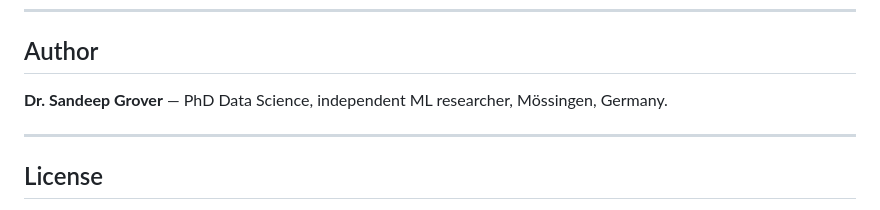
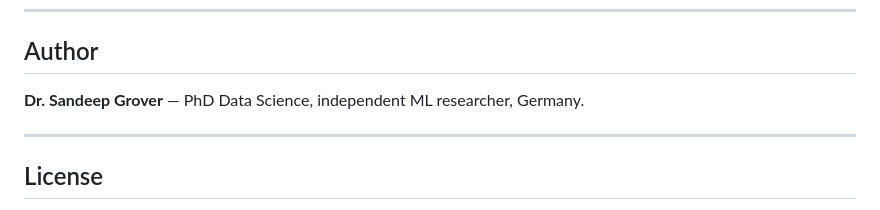
Before and after one commit to Sandyyy123/otto-session-recsys, a Markdown page: README.md, the part around the change. Rendered like a GitHub page.

Commit message:
Privacy: remove city name from affiliation

```diff
--- a/README.md
+++ b/README.md
@@ -153,7 +153,7 @@ Key papers: SASRec (Kang & McAuley 2018), Transformer4Rec (de Souza Pereira More
 
 ## Author
 
-**Dr. Sandeep Grover** — PhD Data Science, independent ML researcher, Mössingen, Germany.
+**Dr. Sandeep Grover** — PhD Data Science, independent ML researcher, Germany.
 
 ---
 
```
